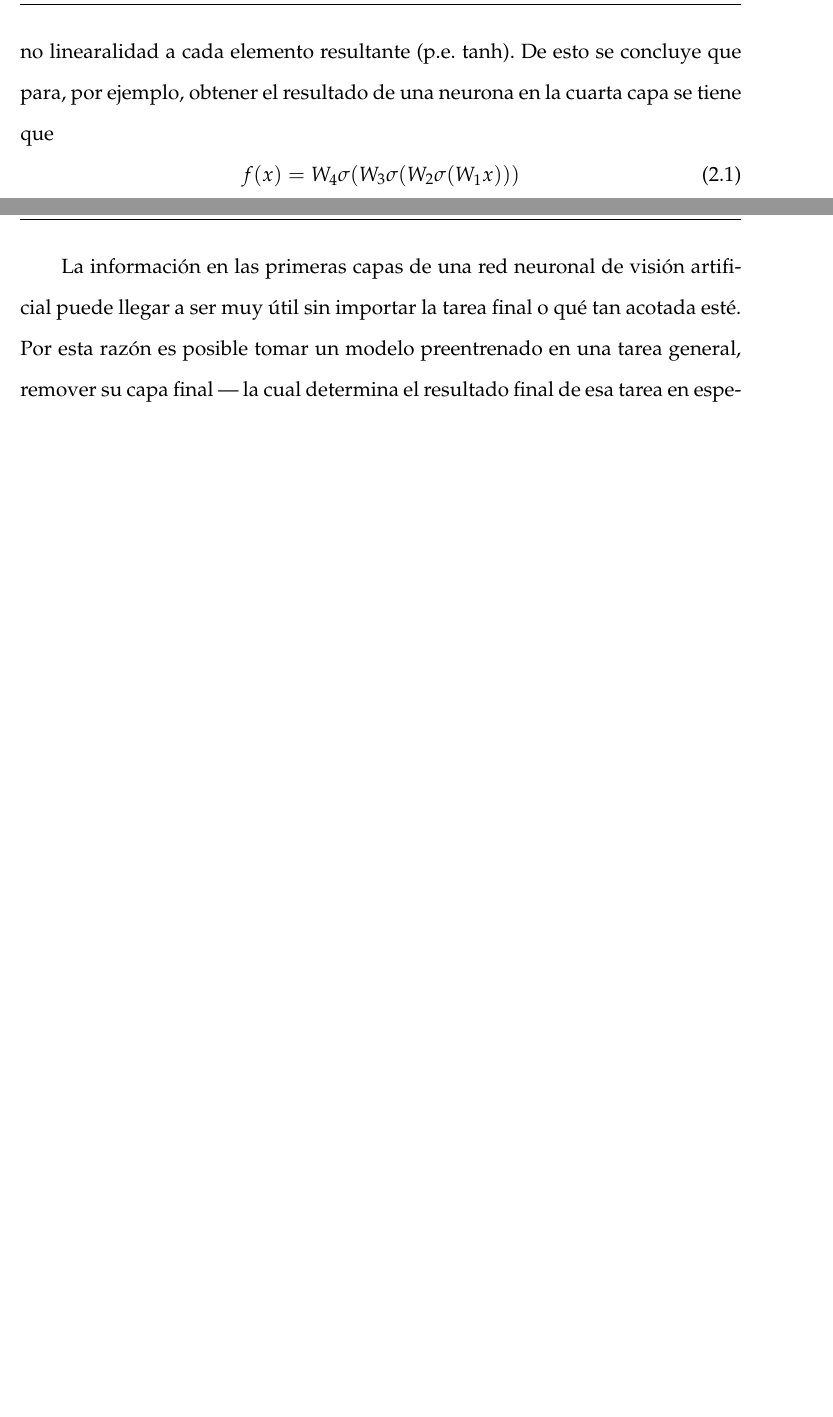
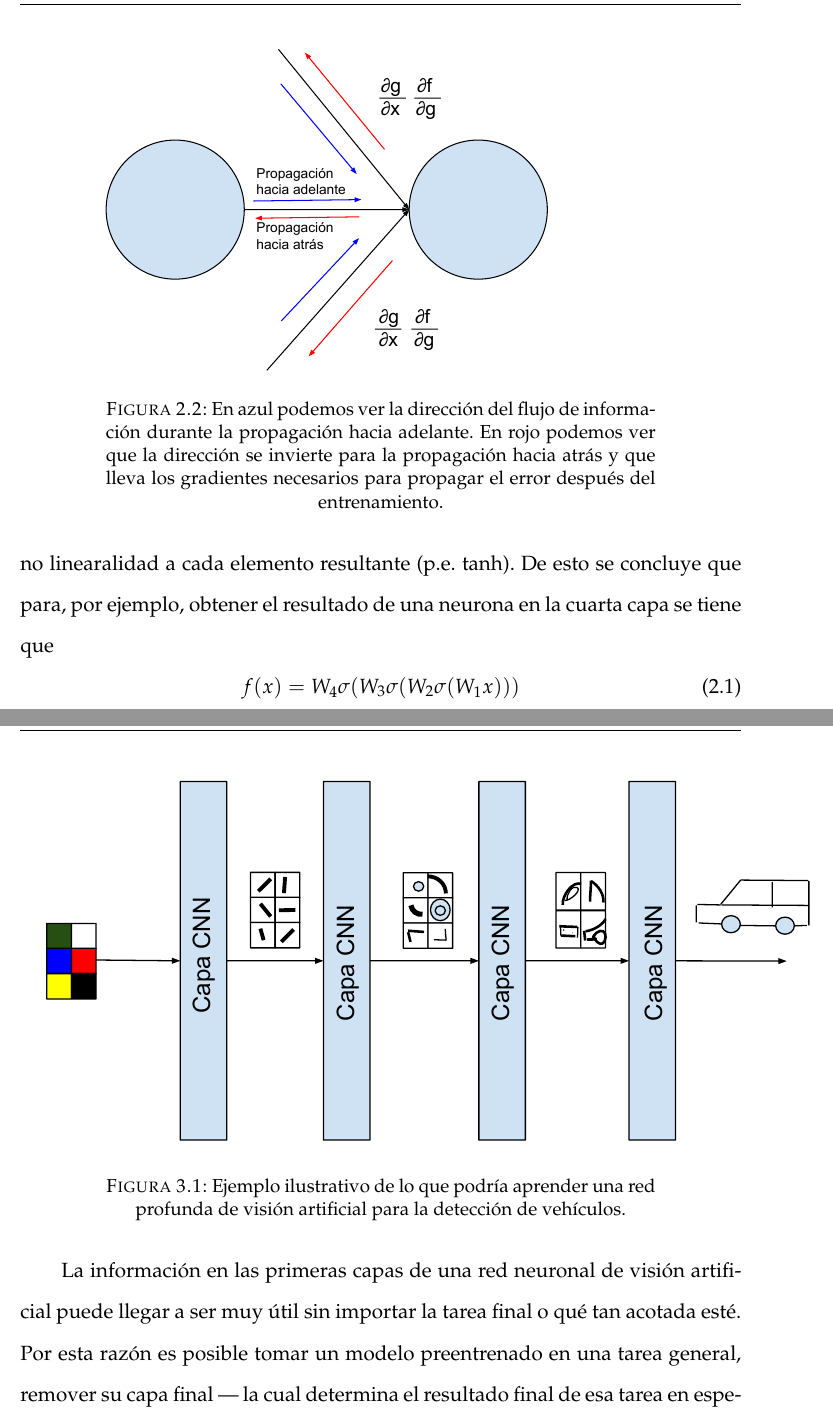
Before and after one commit to clinchergt/ap_thesis, a LaTeX thesis (main.tex, which reads Chapters/Chapter2.tex, Chapters/Chapter3.tex): two parts of pages 26 and 32 of 35 before the commit and two parts of pages 26 and 34 of 37 after it, joined at a grey line, cut at the place of the change, the shorter picture padded with empty space. Compiled offline with pdfLaTeX.

Commit message:
Add pending figures

```diff
--- a/Chapters/Chapter2.tex
+++ b/Chapters/Chapter2.tex
@@ -73,3 +73,7 @@ f(x) = W_4 \sigma(W_3 \sigma (W_2 \sigma(W_1 x)))
 
 Donde $W_4$ es una matriz de parámetros de la cuarta capa, $W_3$ es una matriz de parámetros de la tercera capa, y así sucesivamente, y $x$ representa los datos de entrada.
 
+%Figura demostrando fwd y back prop
+\begin{figure}
+\includegraphics[scale=0.8]{Figures/backprop.pdf}
+\caption{En azul podemos ver la dirección del flujo de información durante la propagación hacia adelante. En rojo podemos ver que la dirección se invierte para la propagación hacia atrás y que lleva los gradientes necesarios para propagar el error después del entrenamiento.}
--- a/Chapters/Chapter3.tex
+++ b/Chapters/Chapter3.tex
@@ -10,7 +10,11 @@ Un concepto esencial para este trabajo y para toda el área de aprendizaje profu
 
 Las redes neuronales capturan información en sus diferentes capas, sin embargo el hecho de que distintas capas aprenden cosas diferentes y la forma en que difieren permite transferir conocimiento a través de redes entrenadas para diferentes tareas. En las primeras capas se aprende información bastante abstracta con respecto a la tarea y conforme se avanza en la profundidad de la red se vuelve más específica la inforamción que se va aprendiendo.
 
-% ilustracion de informacion que se aprende en un CNN
+\begin{figure}
+\includegraphics[scale=1]{Figures/learnbylayer.pdf}
+\caption{Ejemplo ilustrativo de lo que podría aprender una red profunda de visión artificial para la detección de vehículos.}
+\label{fig:learnbylayer}
+\end{figure}
 
 \textbf{Ejemplo ilustrativo.} En una red neuronal cuya tarea es en el área de visión artificial las primeras capas comienzan a entender conceptos de orillas horizontales o verticales; las siguientes capas podrán entender qué son esquinas circunferencias; las siguientes capas podrán entender límites de objetos; etc.
 
```
Also changed, not shown: Figures/backprop.pdf (added), Figures/learnbylayer.pdf (added), Chapters/Chapter2.tex (10 more changed lines).
